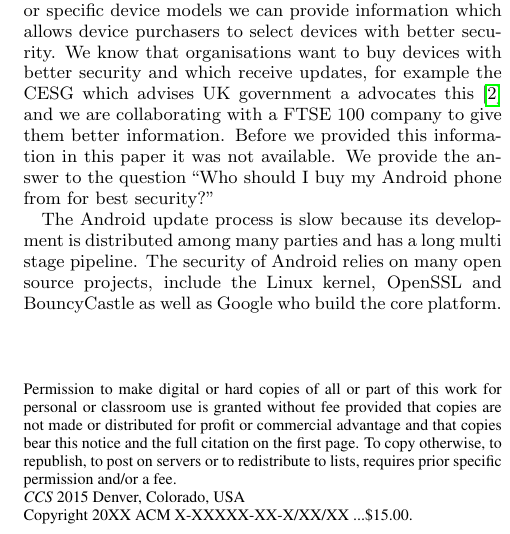
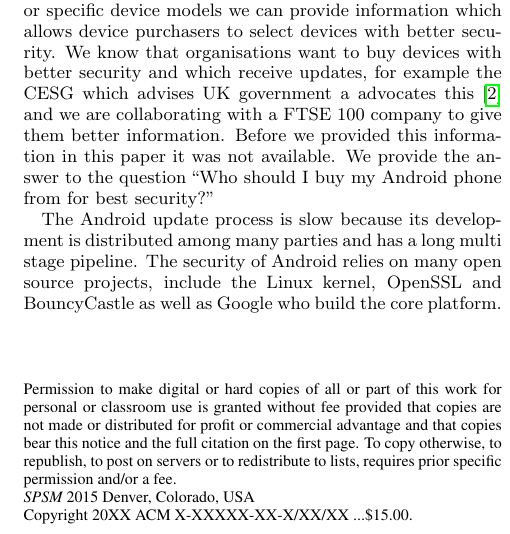
Before and after one commit to ucam-cl-dtg/paper-da-securityupdates, a LaTeX paper (ccs.tex): part of one column of page 1 of 8, cut so that both start at the same text. Compiled offline with pdfLaTeX.

Commit message:
Update author and paper metadata and turn on page numbering

```diff
--- a/ccs.tex
+++ b/ccs.tex
@@ -1,4 +1,5 @@
 \documentclass{sig-alternate}
+\pagenumbering{arabic}
 
 \usepackage[utf8]{inputenc}
 \usepackage{amsmath}
@@ -54,7 +55,7 @@
 \begin{document}
 %
 % --- Author Metadata here ---
-\conferenceinfo{CCS}{2015 Denver, Colorado, USA}
+\conferenceinfo{SPSM}{2015 Denver, Colorado, USA}
 %\CopyrightYear{2015} % Allows default copyright year (20XX) to be over-ridden - IF NEED BE.
 %\crdata{0-12345-67-8/90/01}  % Allows default copyright data (0-89791-88-6/97/05) to be over-ridden - IF NEED BE.
 % --- End of Author Metadata ---
@@ -63,7 +64,7 @@
 
 \numberofauthors{3}
 \author{
-Daniel~R.~Thomas
+\href{http://orcid.org/0000-0001-8936-0683}{Daniel~R.~Thomas}
 \and
 Alastair~R.~Beresford\\
        \affaddr{Computer Laboratory}\\
```
